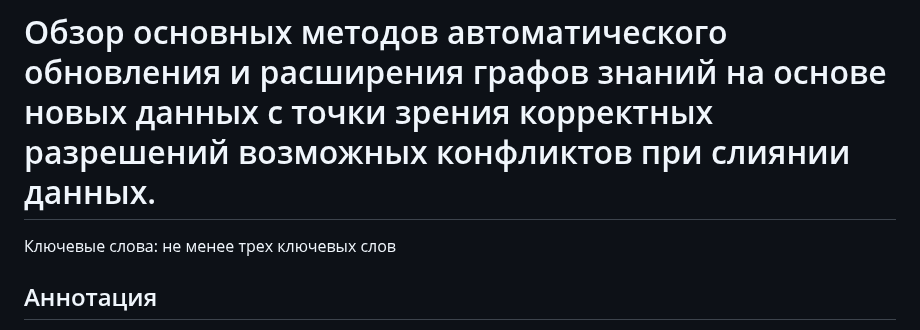
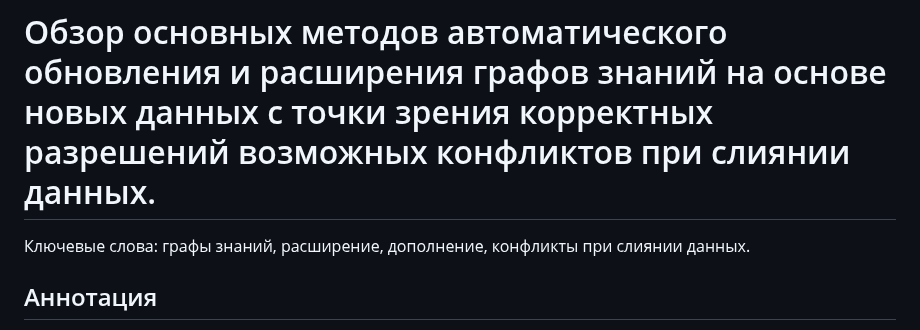
Before and after one commit to emptyfs/KGC, a Markdown page: article/paper.md, the part around the change. Rendered like a GitHub page.

```diff
--- a/article/paper.md
+++ b/article/paper.md
@@ -1,5 +1,5 @@
 # Обзор основных методов автоматического обновления и расширения графов знаний на основе новых данных с точки зрения корректных разрешений возможных конфликтов при слиянии данных.
-Ключевые слова: не менее трех ключевых слов
+Ключевые слова: графы знаний, расширение, дополнение, конфликты при слиянии данных.
 
 ## Аннотация
 
```
